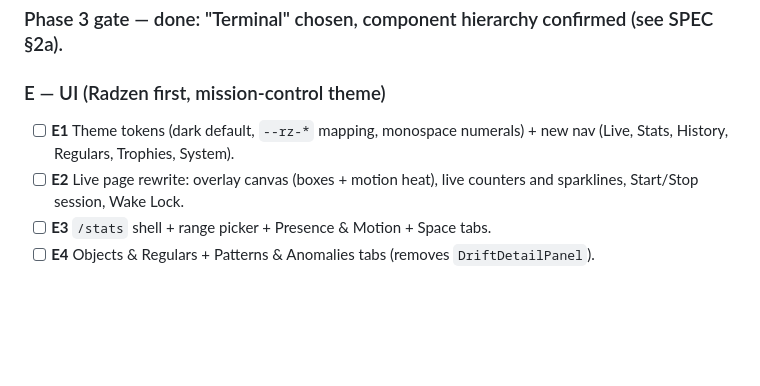
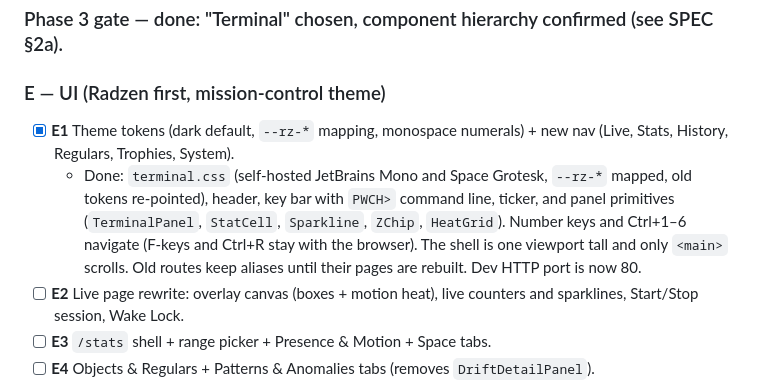
Before and after one commit to punkouter26/PoWatch, a Markdown page: tasks/todo.md, the part around the change. GitHub-like rendering; blank space fills up the shorter version.

Commit message:
Check off the shell work in the todo list
Co-Authored-By: Claude Opus 5.5 (1M context) <noreply@anthropic.com>

```diff
--- a/tasks/todo.md
+++ b/tasks/todo.md
@@ -140,8 +140,13 @@ Rules for every task:
 ### Phase 3 gate — done: "Terminal" chosen, component hierarchy confirmed (see SPEC §2a).
 
 ### E — UI (Radzen first, mission-control theme)
-- [ ] **E1** Theme tokens (dark default, `--rz-*` mapping, monospace numerals) + new nav (Live, Stats,
+- [x] **E1** Theme tokens (dark default, `--rz-*` mapping, monospace numerals) + new nav (Live, Stats,
   History, Regulars, Trophies, System).
+  - Done: `terminal.css` (self-hosted JetBrains Mono and Space Grotesk, `--rz-*` mapped, old tokens
+    re-pointed), header, key bar with `PWCH>` command line, ticker, and panel primitives
+    (`TerminalPanel`, `StatCell`, `Sparkline`, `ZChip`, `HeatGrid`). Number keys and Ctrl+1–6
+    navigate (F-keys and Ctrl+R stay with the browser). The shell is one viewport tall and only
+    `<main>` scrolls. Old routes keep aliases until their pages are rebuilt. Dev HTTP port is now 80.
 - [ ] **E2** Live page rewrite: overlay canvas (boxes + motion heat), live counters and sparklines,
   Start/Stop session, Wake Lock.
 - [ ] **E3** `/stats` shell + range picker + Presence & Motion + Space tabs.
```
